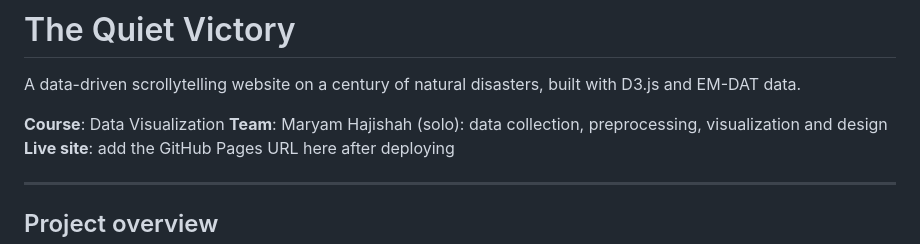
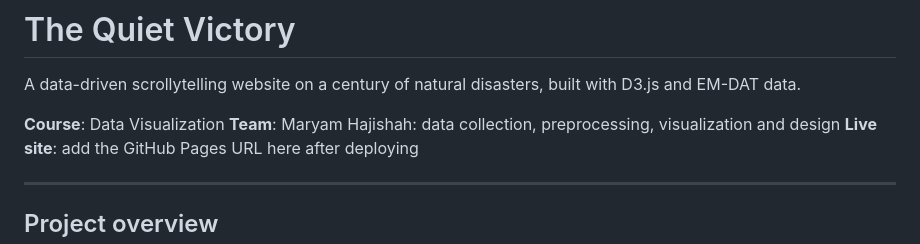
Before and after one commit to MaryamHajishah/d3-disaster-mortality-trends, a Markdown page: README.md, the part around the change. Rendered like a GitHub page.

```diff
--- a/README.md
+++ b/README.md
@@ -4,7 +4,7 @@ A data-driven scrollytelling website on a century of natural disasters, built
 with D3.js and EM-DAT data.
 
 **Course**: Data Visualization
-**Team**: Maryam Hajishah (solo): data collection, preprocessing, visualization and design
+**Team**: Maryam Hajishah: data collection, preprocessing, visualization and design
 **Live site**: add the GitHub Pages URL here after deploying
 
 ---
```
